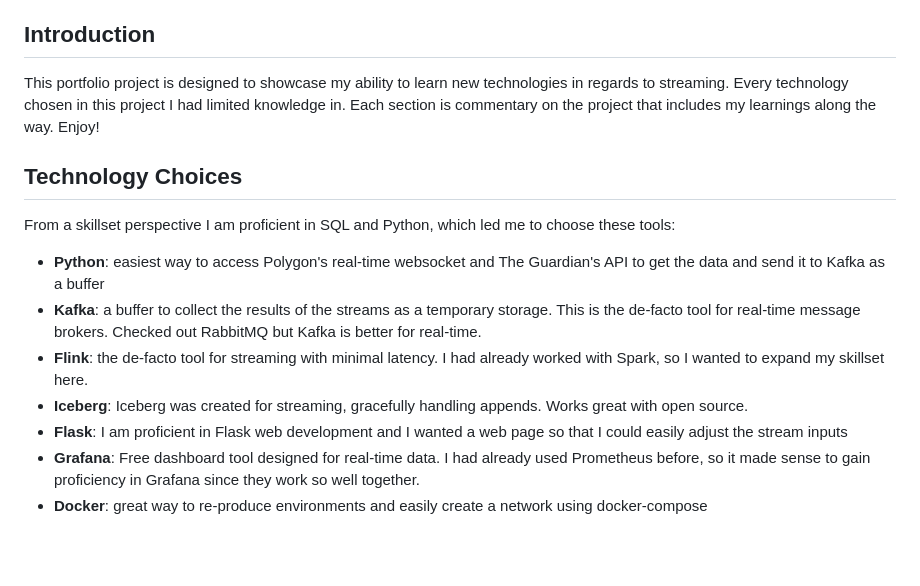
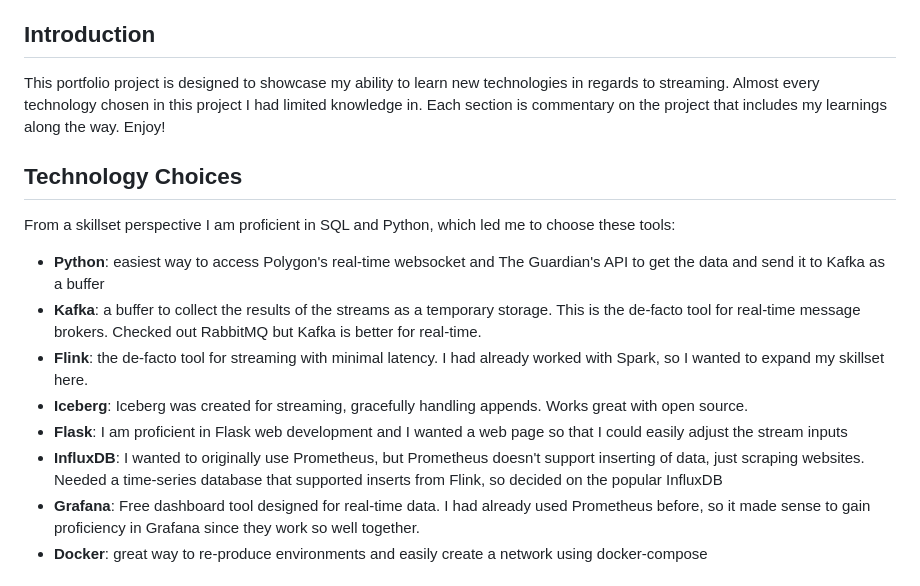
Before and after one commit to cmgoffena13/DE-Capstone-Portfolio-2, a Markdown page: README.md, the part around the change. Drawn GitHub-style; blank space fills up the shorter version.

Commit message:
small additions

```diff
--- a/README.md
+++ b/README.md
@@ -28,7 +28,7 @@ This project utilizes Polygon's live stream and The Guardian's API to showcase r
 6. [Threading](#Threading)
 
 ## Introduction
-This portfolio project is designed to showcase my ability to learn new technologies in regards to streaming. Every technology chosen in this project I had limited knowledge in. Each section is commentary on the project that includes my learnings along the way. Enjoy!
+This portfolio project is designed to showcase my ability to learn new technologies in regards to streaming. Almost every technology chosen in this project I had limited knowledge in. Each section is commentary on the project that includes my learnings along the way. Enjoy!
 
 ## Technology Choices
 From a skillset perspective I am proficient in SQL and Python, which led me to choose these tools:
@@ -37,6 +37,7 @@ From a skillset perspective I am proficient in SQL and Python, which led me to c
  - **Flink**: the de-facto tool for streaming with minimal latency. I had already worked with Spark, so I wanted to expand my skillset here.
  - **Iceberg**: Iceberg was created for streaming, gracefully handling appends. Works great with open source.
  - **Flask**: I am proficient in Flask web development and I wanted a web page so that I could easily adjust the stream inputs
+ - **InfluxDB**: I wanted to originally use Prometheus, but Prometheus doesn't support inserting of data, just scraping websites. Needed a time-series database that supported inserts from Flink, so decided on the popular InfluxDB
  - **Grafana**: Free dashboard tool designed for real-time data. I had already used Prometheus before, so it made sense to gain proficiency in Grafana since they work so well together.
  - **Docker**: great way to re-produce environments and easily create a network using docker-compose
 
```
